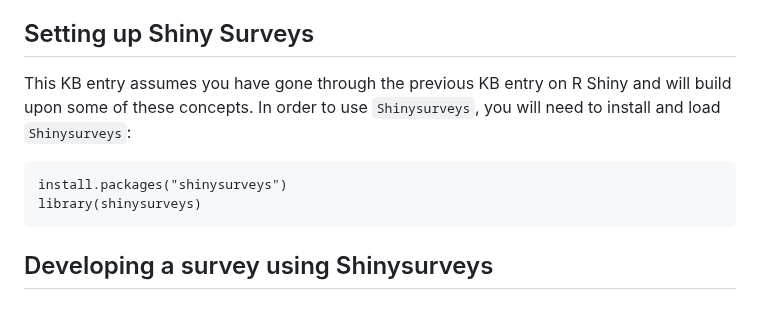
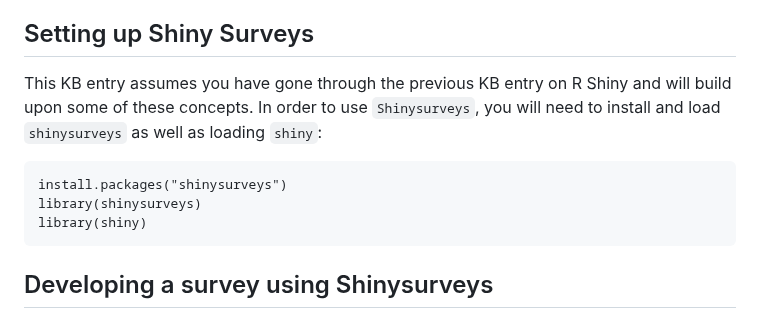
Before and after one commit to hbc/knowledgebase, a Markdown page: r/shinysurveys.md, the part around the change. Drawn GitHub-style.

Commit message:
Fixed typo

````diff
--- a/r/shinysurveys.md
+++ b/r/shinysurveys.md
@@ -9,11 +9,12 @@ In this KB entry, you will:
 
 ## Setting up Shiny Surveys
 
-This KB entry assumes you have gone through the previous KB entry on R Shiny and will build upon some of these concepts. In order to use `Shinysurveys`, you will need to install and load `Shinysurveys`:
+This KB entry assumes you have gone through the previous KB entry on R Shiny and will build upon some of these concepts. In order to use `Shinysurveys`, you will need to install and load `shinysurveys` as well as loading `shiny`:
 
 ```
 install.packages("shinysurveys")
 library(shinysurveys)
+library(shiny)
 ```
 
 ## Developing a survey using Shinysurveys
````
